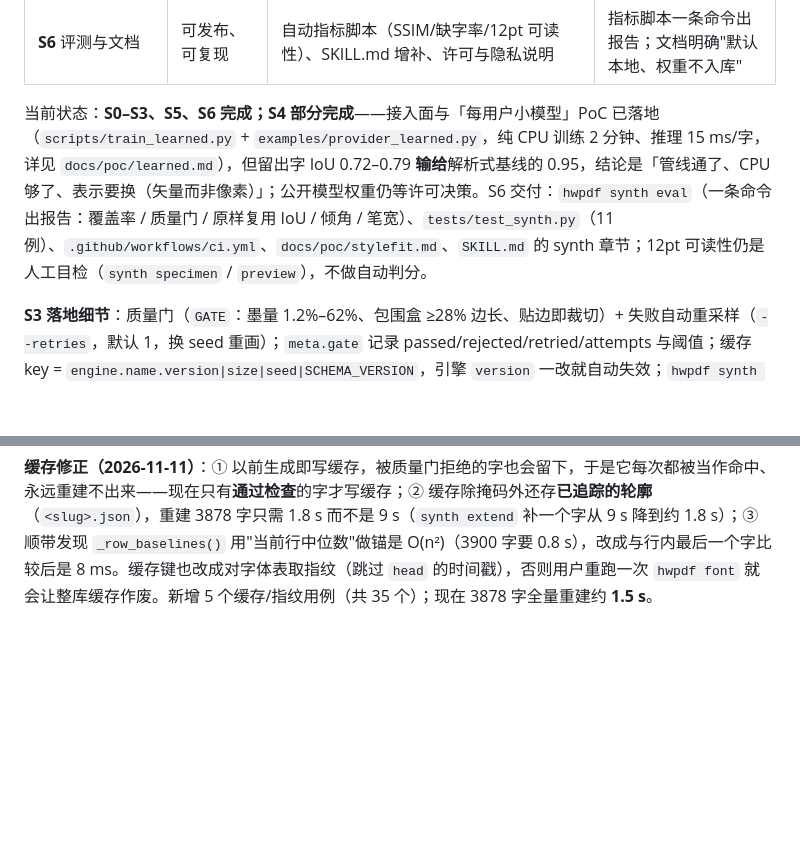
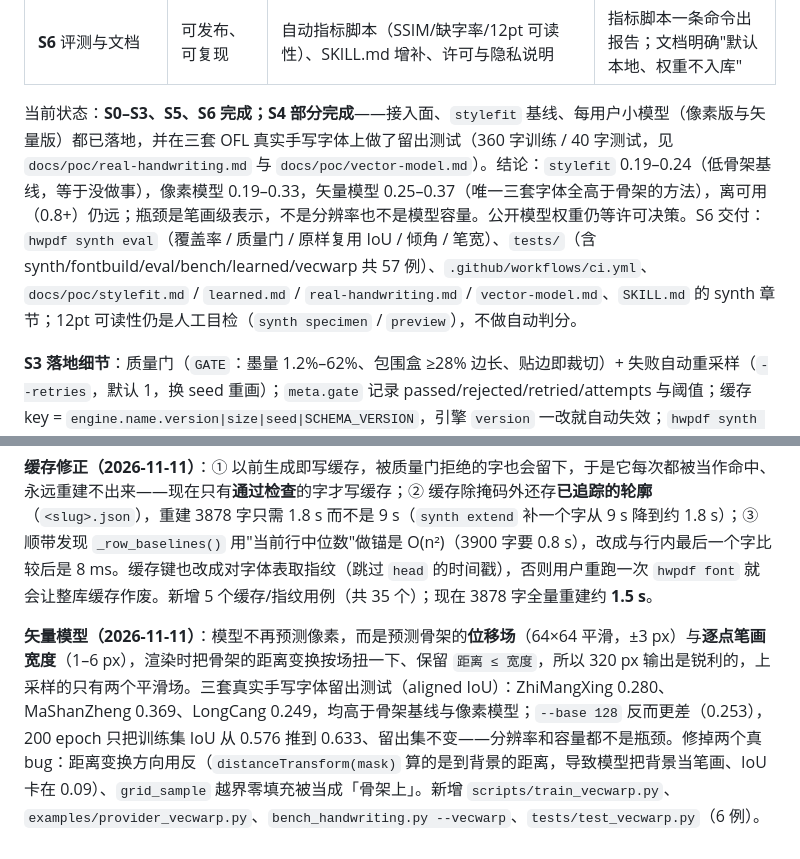
Before and after one commit to atlasmarkz/handwriting-pdf, a Markdown page: PLAN.md, 2 parts joined by grey strips. GitHub-like rendering; blank space fills up the shorter version.

```diff
--- a/PLAN.md
+++ b/PLAN.md
@@ -137,7 +137,7 @@
 | **S5** profile/charset 集成 | 与现有工作流合体 | profile `type: synth`（记录 style hash、引擎、参数）、`--charset` 常用字预生成、缺字按需生成 | `hwpdf render` 直接吃 synth profile；同一 profile 二次渲染不触发推理 |
 | **S6** 评测与文档 | 可发布、可复现 | 自动指标脚本（SSIM/缺字率/12pt 可读性）、SKILL.md 增补、许可与隐私说明 | 指标脚本一条命令出报告；文档明确"默认本地、权重不入库" |
 
-当前状态：**S0–S3、S5、S6 完成；S4 部分完成**——接入面与「每用户小模型」PoC 已落地（`scripts/train_learned.py` + `examples/provider_learned.py`，纯 CPU 训练 2 分钟、推理 15 ms/字，详见 `docs/poc/learned.md`），但留出字 IoU 0.72–0.79 **输给**解析式基线的 0.95，结论是「管线通了、CPU 够了、表示要换（矢量而非像素）」；公开模型权重仍等许可决策。S6 交付：`hwpdf synth eval`（一条命令出报告：覆盖率 / 质量门 / 原样复用 IoU / 倾角 / 笔宽）、`tests/test_synth.py`（11 例）、`.github/workflows/ci.yml`、`docs/poc/stylefit.md`、`SKILL.md` 的 synth 章节；12pt 可读性仍是人工目检（`synth specimen` / `preview`），不做自动判分。
+当前状态：**S0–S3、S5、S6 完成；S4 部分完成**——接入面、`stylefit` 基线、每用户小模型（像素版与矢量版）都已落地，并在三套 OFL 真实手写字体上做了留出测试（360 字训练 / 40 字测试，见 `docs/poc/real-handwriting.md` 与 `docs/poc/vector-model.md`）。结论：`stylefit` 0.19–0.24（低骨架基线，等于没做事），像素模型 0.19–0.33，矢量模型 0.25–0.37（唯一三套字体全高于骨架的方法），离可用（0.8+）仍远；瓶颈是笔画级表示，不是分辨率也不是模型容量。公开模型权重仍等许可决策。S6 交付：`hwpdf synth eval`（覆盖率 / 质量门 / 原样复用 IoU / 倾角 / 笔宽）、`tests/`（含 synth/fontbuild/eval/bench/learned/vecwarp 共 57 例）、`.github/workflows/ci.yml`、`docs/poc/stylefit.md` / `learned.md` / `real-handwriting.md` / `vector-model.md`、`SKILL.md` 的 synth 章节；12pt 可读性仍是人工目检（`synth specimen` / `preview`），不做自动判分。
 
 **S3 落地细节**：质量门（`GATE`：墨量 1.2%–62%、包围盒 ≥28% 边长、贴边即裁切）+ 失败自动重采样（`--retries`，默认 1，换 seed 重画）；`meta.gate` 记录 passed/rejected/retried/attempts 与阈值；缓存 key = `engine.name.version|size|seed|SCHEMA_VERSION`，引擎 `version` 一改就自动失效；`hwpdf synth verify --font` 报覆盖率；`--no-cache` 用于基准测试。
 
@@ -160,3 +160,5 @@
 **基线修正（2026-11-11）**：合成字的墨迹底部原先被 `fontbuild` 钉到同一条基线上（对"每格一个字"的 v0.1 路径是对的），结果 `，。` 浮在字间、拉丁降部被压平。现在引擎在 glyph meta 里给出 `baseline_px`/`em_px`，`fontbuild` 据此换算真实基线（`s = EM / em_px`），没有 meta 的路径行为不变（v0.1 扫描不受影响）；标点在 em 框内居中（与黑体一致），`Engine.ink(size)` 保证缓存命中时指标不丢。120 px 实测：逗号前后空隙黑体 60/62 px、修正后 55/64 px、修正前 8/111 px。新增 `tests/test_fontbuild.py`（4 个用例，共 30 个）。
 
 **缓存修正（2026-11-11）**：① 以前生成即写缓存，被质量门拒绝的字也会留下，于是它每次都被当作命中、永远重建不出来——现在只有**通过检查**的字才写缓存；② 缓存除掩码外还存**已追踪的轮廓**（`<slug>.json`），重建 3878 字只需 1.8 s 而不是 9 s（`synth extend` 补一个字从 9 s 降到约 1.8 s）；③ 顺带发现 `_row_baselines()` 用"当前行中位数"做锚是 O(n²)（3900 字要 0.8 s），改成与行内最后一个字比较后是 8 ms。缓存键也改成对字体表取指纹（跳过 `head` 的时间戳），否则用户重跑一次 `hwpdf font` 就会让整库缓存作废。新增 5 个缓存/指纹用例（共 35 个）；现在 3878 字全量重建约 **1.5 s**。
+
+**矢量模型（2026-11-11）**：模型不再预测像素，而是预测骨架的**位移场**（64×64 平滑，±3 px）与**逐点笔画宽度**（1–6 px），渲染时把骨架的距离变换按场扭一下、保留 `距离 ≤ 宽度`，所以 320 px 输出是锐利的，上采样的只有两个平滑场。三套真实手写字体留出测试（aligned IoU）：ZhiMangXing 0.280、MaShanZheng 0.369、LongCang 0.249，均高于骨架基线与像素模型；`--base 128` 反而更差（0.253），200 epoch 只把训练集 IoU 从 0.576 推到 0.633、留出集不变——分辨率和容量都不是瓶颈。修掉两个真 bug：距离变换方向用反（`distanceTransform(mask)` 算的是到背景的距离，导致模型把背景当笔画、IoU 卡在 0.09）、`grid_sample` 越界零填充被当成「骨架上」。新增 `scripts/train_vecwarp.py`、`examples/provider_vecwarp.py`、`bench_handwriting.py --vecwarp`、`tests/test_vecwarp.py`（6 例）。
```
Also changed, not shown: README.md (+2 -0 lines), docs/poc/real-handwriting.md (+2 -1 lines), docs/poc/vector-model.md (added, +70 -0 lines), docs/poc/vector-model.png (added), 4 other files.
